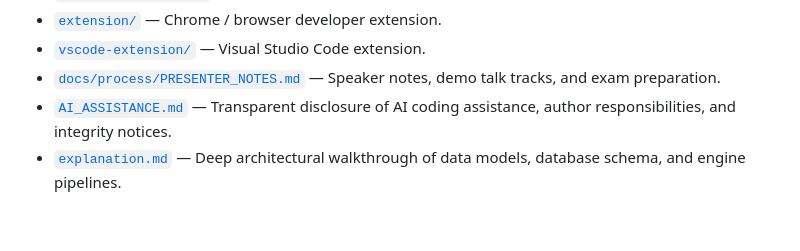
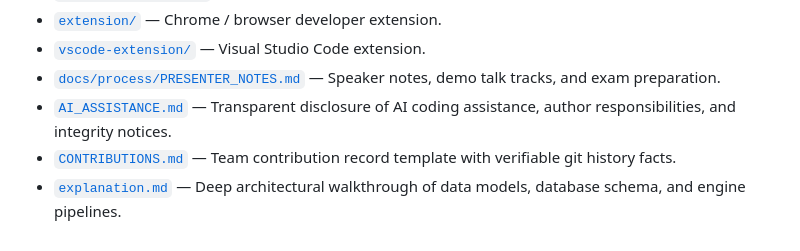
Before and after one commit to nagarwal00/context-engine-prototype-, a Markdown page: readme.md, the part around the change. Drawn GitHub-style.

Commit message:
docs: contribution record template with git facts

```diff
--- a/readme.md
+++ b/readme.md
@@ -177,4 +177,5 @@ For complete evaluation manifests, Wilson confidence intervals, and corrections,
 - [`vscode-extension/`](vscode-extension/) — Visual Studio Code extension.
 - [`docs/process/PRESENTER_NOTES.md`](docs/process/PRESENTER_NOTES.md) — Speaker notes, demo talk tracks, and exam preparation.
 - [`AI_ASSISTANCE.md`](AI_ASSISTANCE.md) — Transparent disclosure of AI coding assistance, author responsibilities, and integrity notices.
+- [`CONTRIBUTIONS.md`](CONTRIBUTIONS.md) — Team contribution record template with verifiable git history facts.
 - [`explanation.md`](explanation.md) — Deep architectural walkthrough of data models, database schema, and engine pipelines.
```
Also changed, not shown: CONTRIBUTIONS.md (added, +31 -0 lines).
